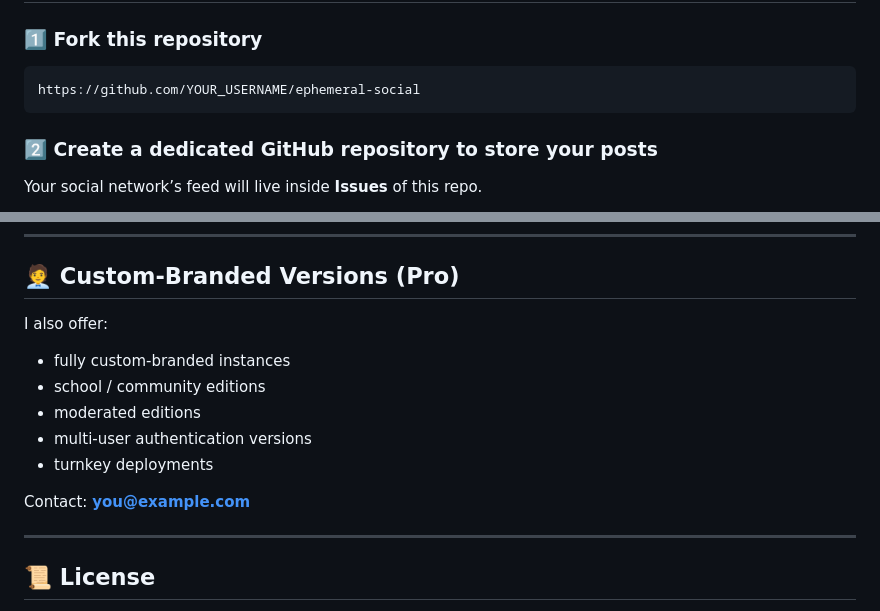
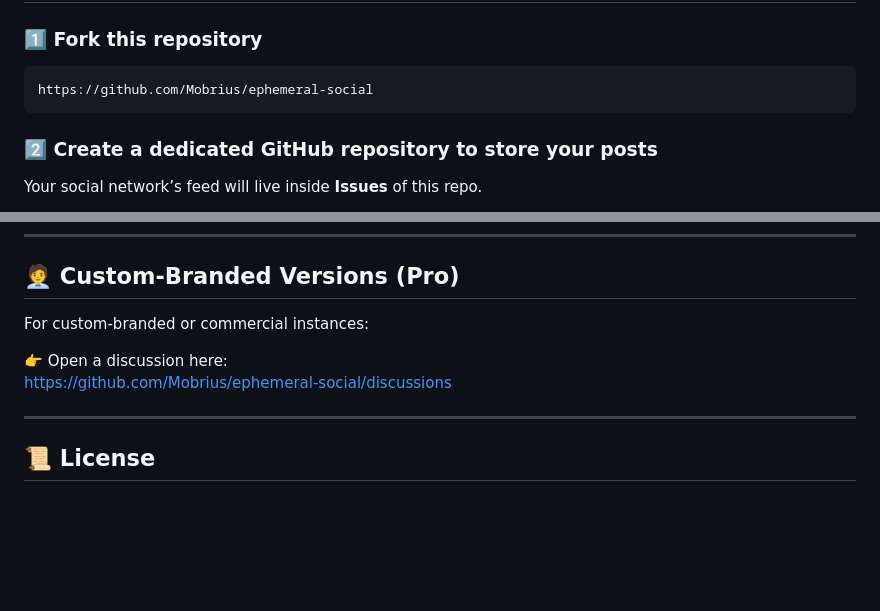
Before and after one commit to Mobrius/ephemeral-social-test, a Markdown page: README.md, 2 parts joined by grey strips. GitHub-like rendering; blank space fills up the shorter version.

````diff
--- a/README.md
+++ b/README.md
@@ -102,7 +102,7 @@ No servers, no databases, no vendor lock-in.
 ### 1️⃣ Fork this repository
 
 ```
-https://github.com/YOUR_USERNAME/ephemeral-social
+https://github.com/Mobrius/ephemeral-social
 ```
 
 ### 2️⃣ Create a dedicated GitHub repository to store your posts
@@ -206,15 +206,10 @@ Open an Issue or submit a PR — this project thrives on community forks and exp
 
 ## 🧑‍💼 Custom-Branded Versions (Pro)
 
-I also offer:
+For custom-branded or commercial instances:
 
-* fully custom-branded instances
-* school / community editions
-* moderated editions
-* multi-user authentication versions
-* turnkey deployments
-
-Contact: **[you@example.com](mailto:you@example.com)**
+👉 Open a discussion here:
+https://github.com/Mobrius/ephemeral-social/discussions
 
 ---
 
````
